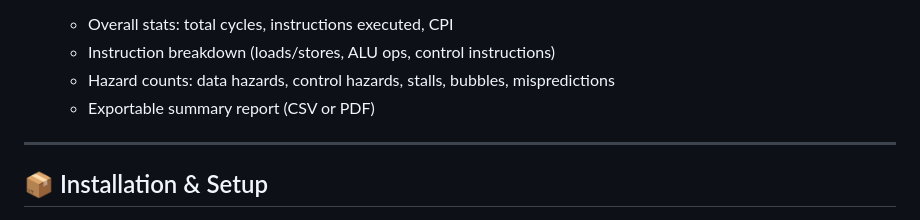
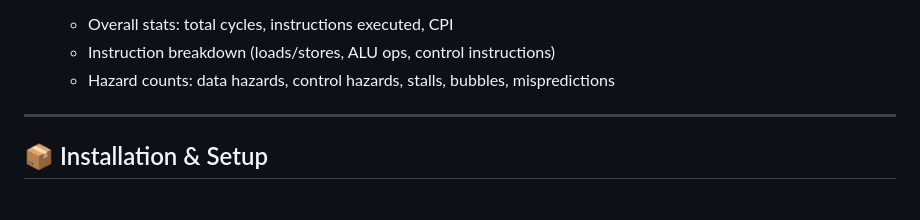
Before and after one commit to nitin-kumar40320/BlueMoon-Simulator, a Markdown page: README.md, the part around the change. GitHub-like rendering.

```diff
--- a/README.md
+++ b/README.md
@@ -40,7 +40,6 @@ BlueMoon Simulator is a web-based tool to learn and experiment with RISC‑V pip
    - Overall stats: total cycles, instructions executed, CPI
    - Instruction breakdown (loads/stores, ALU ops, control instructions)
    - Hazard counts: data hazards, control hazards, stalls, bubbles, mispredictions
-   - Exportable summary report (CSV or PDF)
 
 ---
 
```
